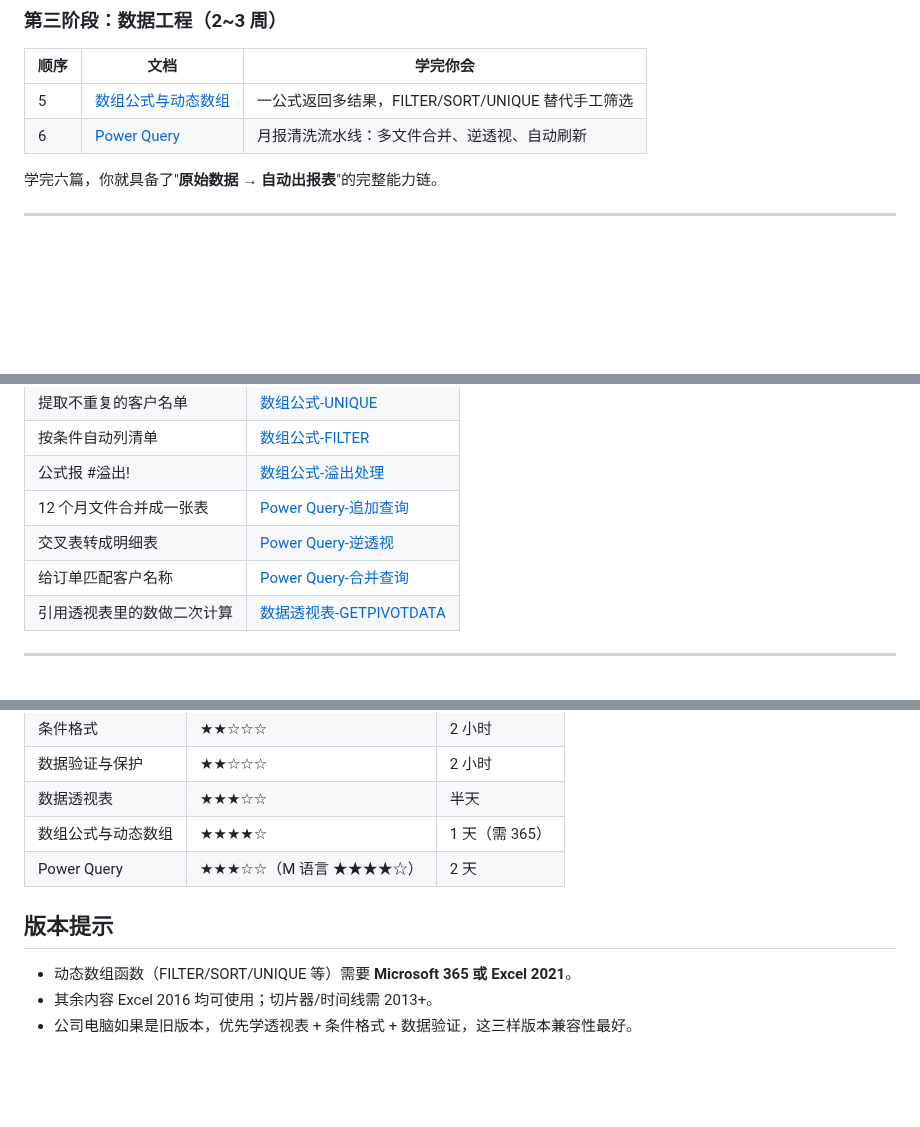
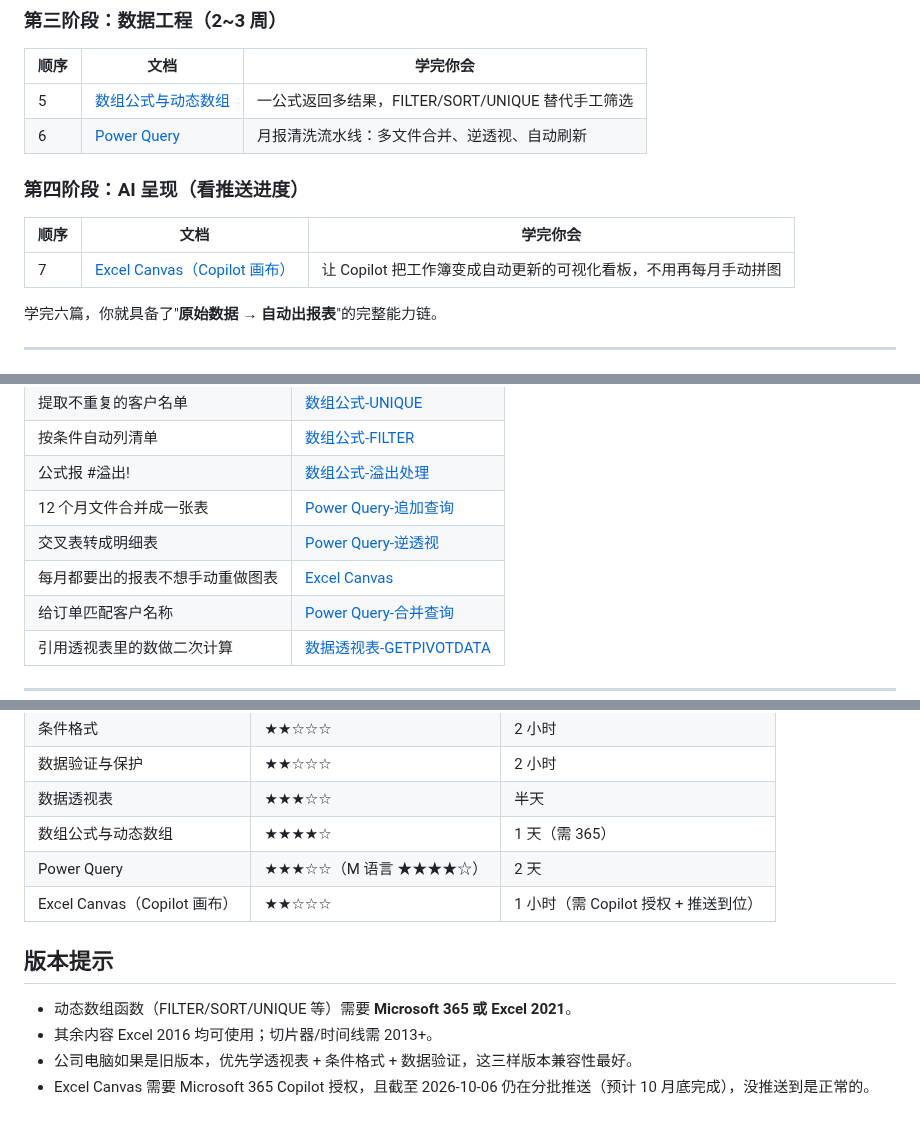
Before and after one commit to curzydj8/excel-tutorial, a Markdown page: docs/advanced/README.md, 3 parts joined by grey strips. Rendered like a GitHub page; blank space fills up the shorter version.

Commit message:
sync docs/advanced/README.md

```diff
--- a/docs/advanced/README.md
+++ b/docs/advanced/README.md
@@ -30,6 +30,12 @@
 | 5 | [数组公式与动态数组](array-formulas.md) | 一公式返回多结果，FILTER/SORT/UNIQUE 替代手工筛选 |
 | 6 | [Power Query](powerquery.md) | 月报清洗流水线：多文件合并、逆透视、自动刷新 |
 
+### 第四阶段：AI 呈现（看推送进度）
+
+| 顺序 | 文档 | 学完你会 |
+|------|------|----------|
+| 7 | [Excel Canvas（Copilot 画布）](excel-canvas.md) | 让 Copilot 把工作簿变成自动更新的可视化看板，不用再每月手动拼图 |
+
 学完六篇，你就具备了"**原始数据 → 自动出报表**"的完整能力链。
 
 ---
@@ -50,6 +56,7 @@
 | 公式报 #溢出! | [数组公式-溢出处理](array-formulas.md#4-溢出-错误处理) |
 | 12 个月文件合并成一张表 | [Power Query-追加查询](powerquery.md#5-追加查询纵向堆叠) |
 | 交叉表转成明细表 | [Power Query-逆透视](powerquery.md#6-透视列与逆透视列) |
+| 每月都要出的报表不想手动重做图表 | [Excel Canvas](excel-canvas.md#4-基本操作) |
 | 给订单匹配客户名称 | [Power Query-合并查询](powerquery.md#4-合并查询比-vlookup-更强的关联) |
 | 引用透视表里的数做二次计算 | [数据透视表-GETPIVOTDATA](pivottable.md#8-getpivotdata-函数) |
 
@@ -65,9 +72,11 @@
 | 数据透视表 | ★★★☆☆ | 半天 |
 | 数组公式与动态数组 | ★★★★☆ | 1 天（需 365） |
 | Power Query | ★★★☆☆（M 语言 ★★★★☆） | 2 天 |
+| Excel Canvas（Copilot 画布） | ★★☆☆☆ | 1 小时（需 Copilot 授权 + 推送到位） |
 
 ## 版本提示
 
 - 动态数组函数（FILTER/SORT/UNIQUE 等）需要 **Microsoft 365 或 Excel 2021**。
 - 其余内容 Excel 2016 均可使用；切片器/时间线需 2013+。
 - 公司电脑如果是旧版本，优先学透视表 + 条件格式 + 数据验证，这三样版本兼容性最好。
+- Excel Canvas 需要 Microsoft 365 Copilot 授权，且截至 2026-10-06 仍在分批推送（预计 10 月底完成），没推送到是正常的。
```
